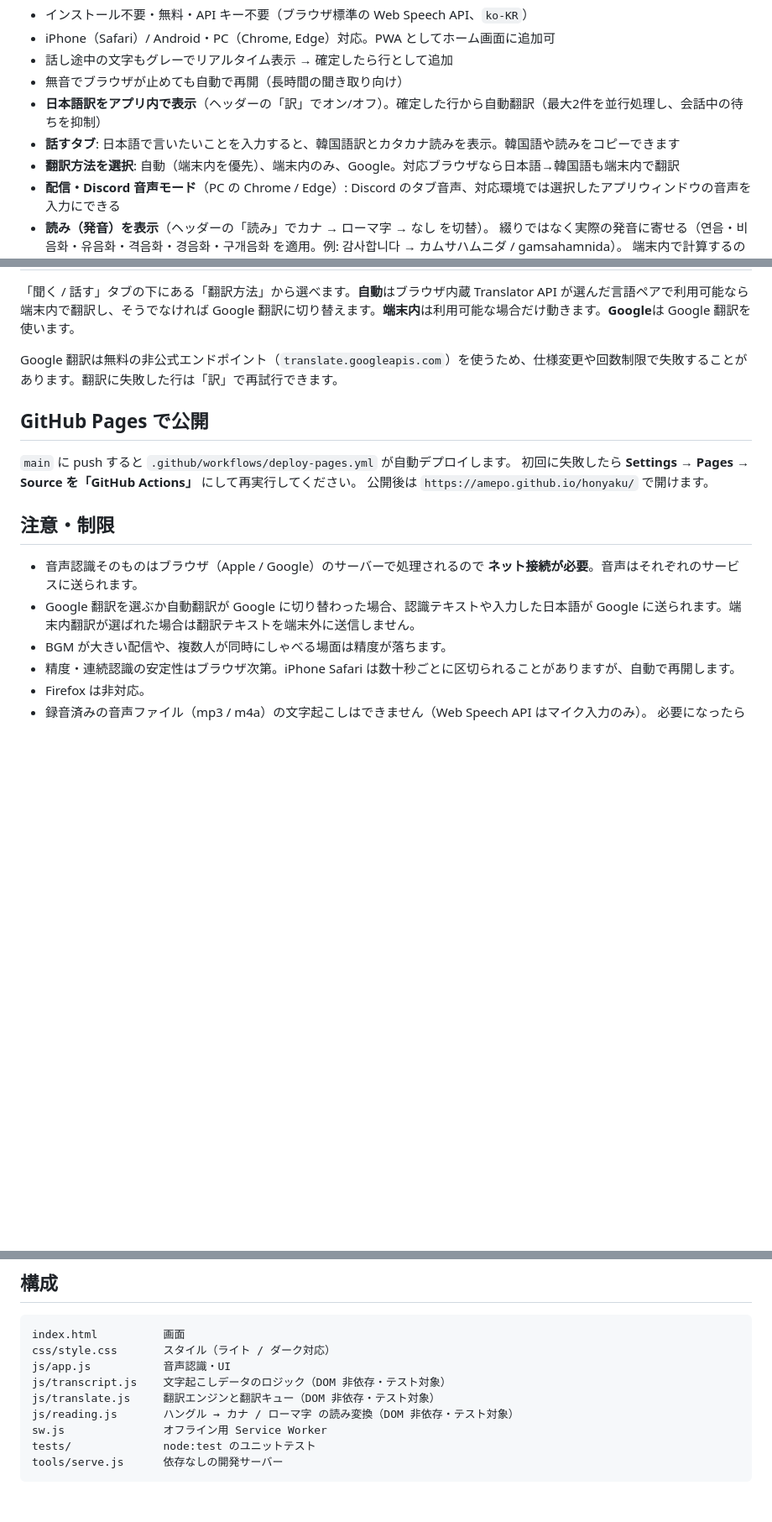
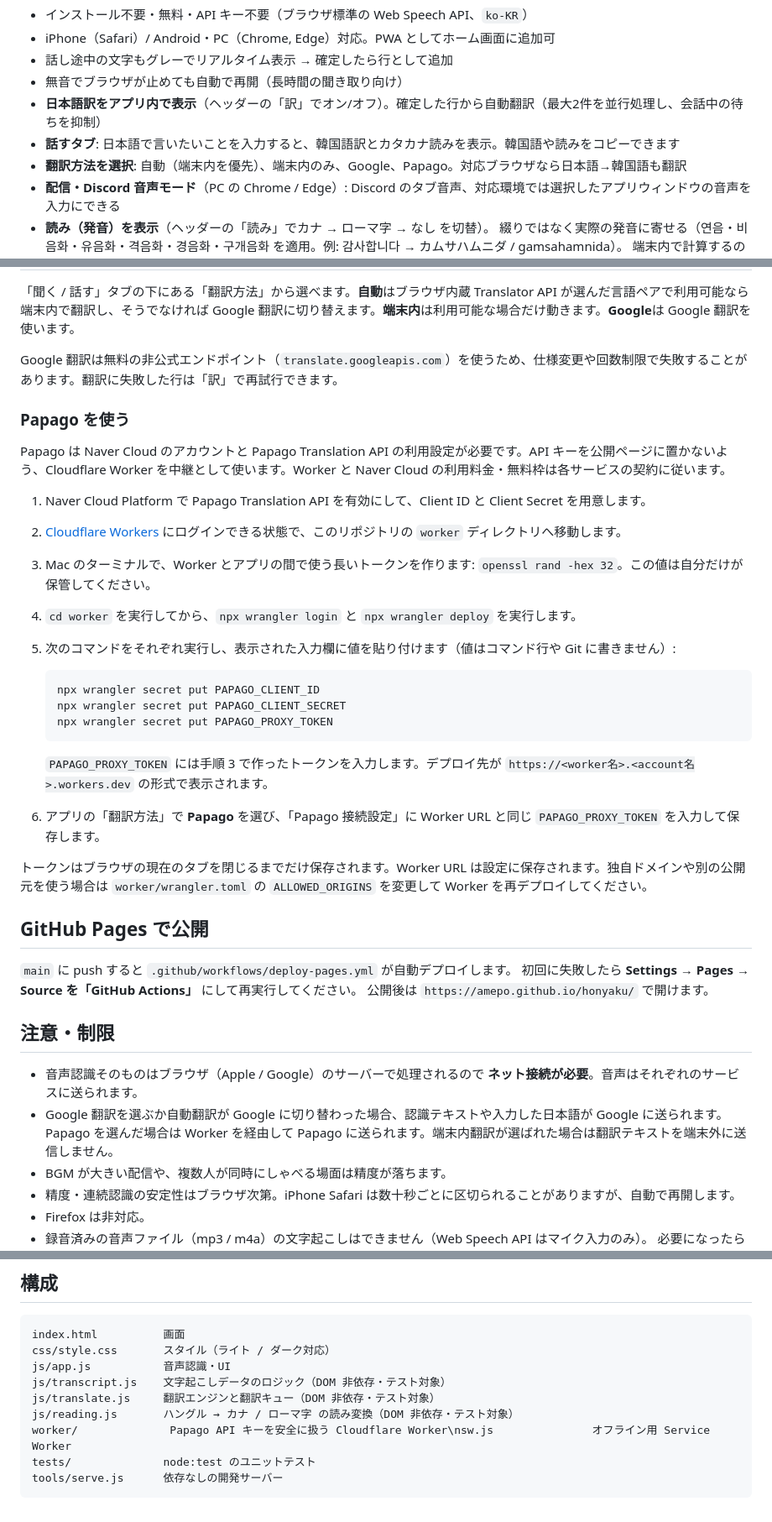
Before and after one commit to amepo/honyaku, a Markdown page: README.md, 3 parts joined by grey strips. Shown at 84% size. Rendered like a GitHub page; blank space fills up the shorter version.

Commit message:
Document Papago Worker setup

````diff
--- a/README.md
+++ b/README.md
@@ -9,7 +9,7 @@
 - 無音でブラウザが止めても自動で再開（長時間の聞き取り向け）
 - **日本語訳をアプリ内で表示**（ヘッダーの「訳」でオン/オフ）。確定した行から自動翻訳（最大2件を並行処理し、会話中の待ちを抑制）
 - **話すタブ**: 日本語で言いたいことを入力すると、韓国語訳とカタカナ読みを表示。韓国語や読みをコピーできます
-- **翻訳方法を選択**: 自動（端末内を優先）、端末内のみ、Google。対応ブラウザなら日本語→韓国語も端末内で翻訳
+- **翻訳方法を選択**: 自動（端末内を優先）、端末内のみ、Google、Papago。対応ブラウザなら日本語→韓国語も翻訳
 - **配信・Discord 音声モード**（PC の Chrome / Edge）: Discord のタブ音声、対応環境では選択したアプリウィンドウの音声を入力にできる
 - **読み（発音）を表示**（ヘッダーの「読み」でカナ → ローマ字 → なし を切替）。
   綴りではなく実際の発音に寄せる（연음・비음화・유음화・격음화・경음화・구개음화 を適用。例: 감사합니다 → カムサハムニダ / gamsahamnida）。
@@ -47,6 +47,27 @@ npm test    # ロジックのユニットテスト（Node 22、依存なし）
 
 Google 翻訳は無料の非公式エンドポイント（`translate.googleapis.com`）を使うため、仕様変更や回数制限で失敗することがあります。翻訳に失敗した行は「訳」で再試行できます。
 
+### Papago を使う
+
+Papago は Naver Cloud のアカウントと Papago Translation API の利用設定が必要です。API キーを公開ページに置かないよう、Cloudflare Worker を中継として使います。Worker と Naver Cloud の利用料金・無料枠は各サービスの契約に従います。
+
+1. Naver Cloud Platform で Papago Translation API を有効にして、Client ID と Client Secret を用意します。
+2. [Cloudflare Workers](https://workers.cloudflare.com/) にログインできる状態で、このリポジトリの `worker` ディレクトリへ移動します。
+3. Mac のターミナルで、Worker とアプリの間で使う長いトークンを作ります: `openssl rand -hex 32`。この値は自分だけが保管してください。
+4. `cd worker` を実行してから、`npx wrangler login` と `npx wrangler deploy` を実行します。
+5. 次のコマンドをそれぞれ実行し、表示された入力欄に値を貼り付けます（値はコマンド行や Git に書きません）:
+
+   ```bash
+   npx wrangler secret put PAPAGO_CLIENT_ID
+   npx wrangler secret put PAPAGO_CLIENT_SECRET
+   npx wrangler secret put PAPAGO_PROXY_TOKEN
+   ```
+
+   `PAPAGO_PROXY_TOKEN` には手順 3 で作ったトークンを入力します。デプロイ先が `https://<worker名>.<account名>.workers.dev` の形式で表示されます。
+6. アプリの「翻訳方法」で **Papago** を選び、「Papago 接続設定」に Worker URL と同じ `PAPAGO_PROXY_TOKEN` を入力して保存します。
+
+トークンはブラウザの現在のタブを閉じるまでだけ保存されます。Worker URL は設定に保存されます。独自ドメインや別の公開元を使う場合は `worker/wrangler.toml` の `ALLOWED_ORIGINS` を変更して Worker を再デプロイしてください。
+
 ## GitHub Pages で公開
 
 `main` に push すると `.github/workflows/deploy-pages.yml` が自動デプロイします。
@@ -56,7 +77,7 @@ Google 翻訳は無料の非公式エンドポイント（`translate.googleapis.
 ## 注意・制限
 
 - 音声認識そのものはブラウザ（Apple / Google）のサーバーで処理されるので **ネット接続が必要**。音声はそれぞれのサービスに送られます。
-- Google 翻訳を選ぶか自動翻訳が Google に切り替わった場合、認識テキストや入力した日本語が Google に送られます。端末内翻訳が選ばれた場合は翻訳テキストを端末外に送信しません。
+- Google 翻訳を選ぶか自動翻訳が Google に切り替わった場合、認識テキストや入力した日本語が Google に送られます。Papago を選んだ場合は Worker を経由して Papago に送られます。端末内翻訳が選ばれた場合は翻訳テキストを端末外に送信しません。
 - BGM が大きい配信や、複数人が同時にしゃべる場面は精度が落ちます。
 - 精度・連続認識の安定性はブラウザ次第。iPhone Safari は数十秒ごとに区切られることがありますが、自動で再開します。
 - Firefox は非対応。
@@ -72,7 +93,7 @@ js/app.js           音声認識・UI
 js/transcript.js    文字起こしデータのロジック（DOM 非依存・テスト対象）
 js/translate.js     翻訳エンジンと翻訳キュー（DOM 非依存・テスト対象）
 js/reading.js       ハングル → カナ / ローマ字 の読み変換（DOM 非依存・テスト対象）
-sw.js               オフライン用 Service Worker
+worker/              Papago API キーを安全に扱う Cloudflare Worker\nsw.js               オフライン用 Service Worker
 tests/              node:test のユニットテスト
 tools/serve.js      依存なしの開発サーバー
 ```
````
